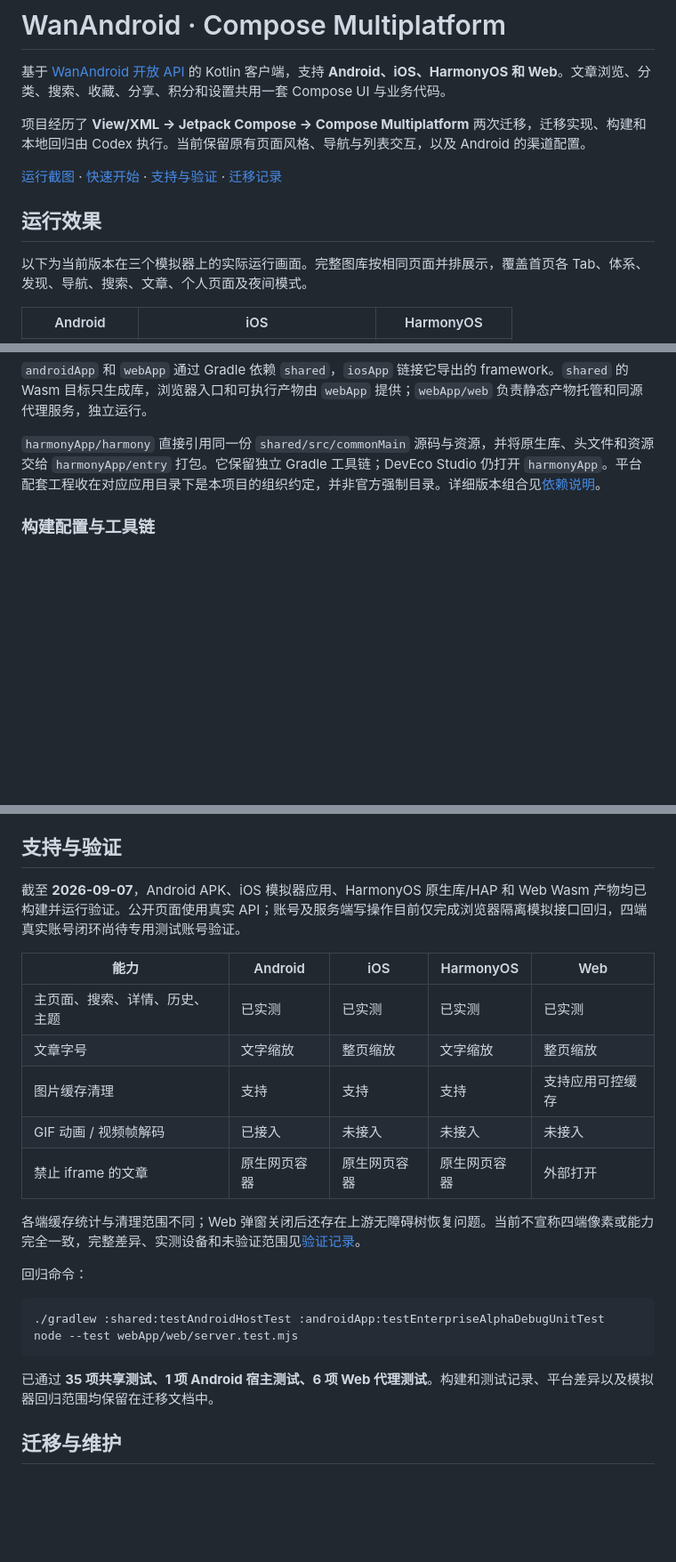
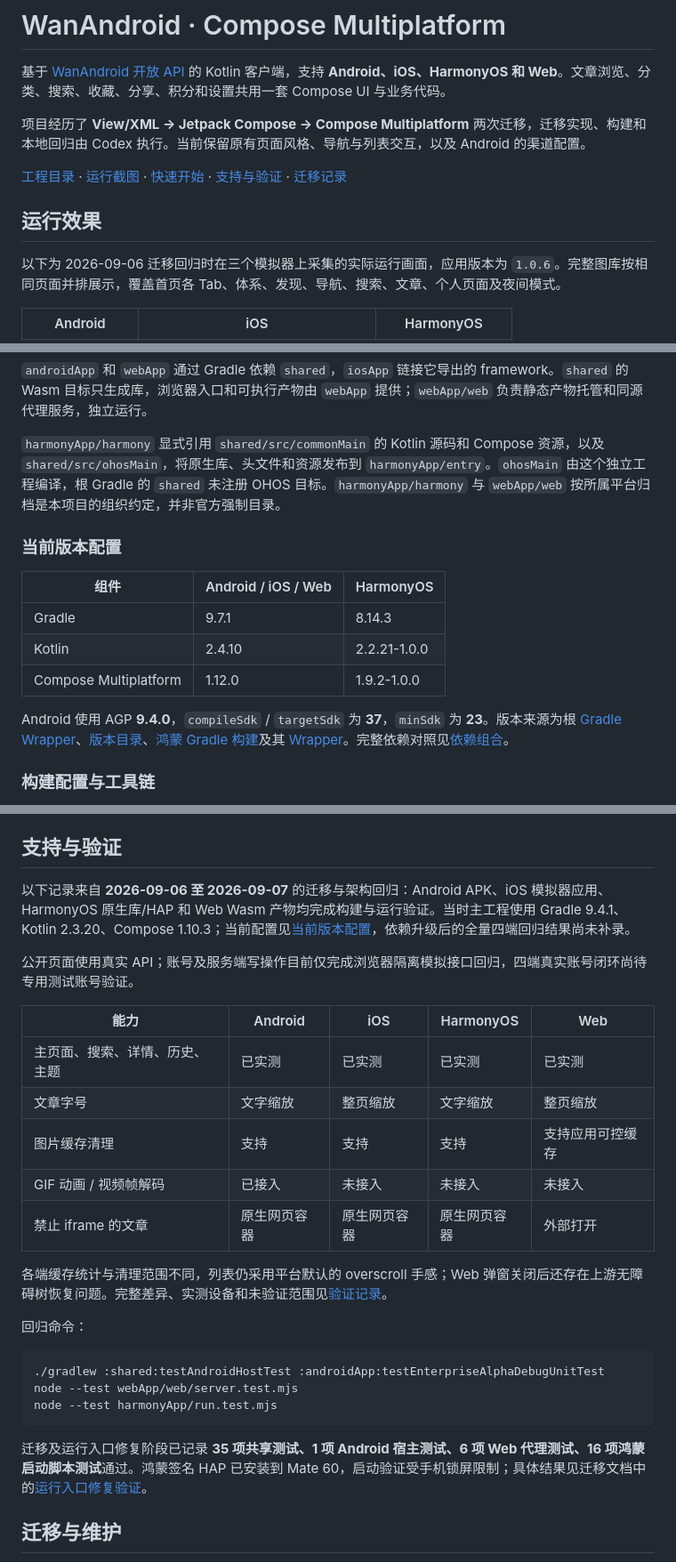
Before and after one commit to jianjunxiao/wanandroid, a Markdown page: README.md, 3 parts joined by grey strips. Shown at 89% size. GitHub-like rendering; blank space fills up the shorter version.

````diff
--- a/README.md
+++ b/README.md
@@ -4,11 +4,11 @@
 
 项目经历了 **View/XML → Jetpack Compose → Compose Multiplatform** 两次迁移，迁移实现、构建和本地回归由 Codex 执行。当前保留原有页面风格、导航与列表交互，以及 Android 的渠道配置。
 
-[运行截图](docs/screenshots/README.md) · [快速开始](#快速开始) · [支持与验证](#支持与验证) · [迁移记录](docs/multiplatform-migration.md)
+[工程目录](#工程目录) · [运行截图](docs/screenshots/README.md) · [快速开始](#快速开始) · [支持与验证](#支持与验证) · [迁移记录](docs/multiplatform-migration.md)
 
 ## 运行效果
 
-以下为当前版本在三个模拟器上的实际运行画面。完整图库按相同页面并排展示，覆盖首页各 Tab、体系、发现、导航、搜索、文章、个人页面及夜间模式。
+以下为 2026-09-06 迁移回归时在三个模拟器上采集的实际运行画面，应用版本为 `1.0.6`。完整图库按相同页面并排展示，覆盖首页各 Tab、体系、发现、导航、搜索、文章、个人页面及夜间模式。
 
 <table>
 <tr><th>Android</th><th>iOS</th><th>HarmonyOS</th></tr>
@@ -162,7 +197,17 @@ Android、iOS、Web 使用 Kotlin **2.3.20** / Compose Multiplatform **1.10.3**
 
 `androidApp` 和 `webApp` 通过 Gradle 依赖 `shared`，`iosApp` 链接它导出的 framework。`shared` 的 Wasm 目标只生成库，浏览器入口和可执行产物由 `webApp` 提供；`webApp/web` 负责静态产物托管和同源代理服务，独立运行。
 
-`harmonyApp/harmony` 直接引用同一份 `shared/src/commonMain` 源码与资源，并将原生库、头文件和资源交给 `harmonyApp/entry` 打包。它保留独立 Gradle 工具链；DevEco Studio 仍打开 `harmonyApp`。平台配套工程收在对应应用目录下是本项目的组织约定，并非官方强制目录。详细版本组合见[依赖说明](docs/multiplatform-migration.md#依赖组合)。
+`harmonyApp/harmony` 显式引用 `shared/src/commonMain` 的 Kotlin 源码和 Compose 资源，以及 `shared/src/ohosMain`，将原生库、头文件和资源发布到 `harmonyApp/entry`。`ohosMain` 由这个独立工程编译，根 Gradle 的 `shared` 未注册 OHOS 目标。`harmonyApp/harmony` 与 `webApp/web` 按所属平台归档是本项目的组织约定，并非官方强制目录。
+
+### 当前版本配置
+
+| 组件 | Android / iOS / Web | HarmonyOS |
+| --- | --- | --- |
+| Gradle | 9.7.1 | 8.14.3 |
+| Kotlin | 2.4.10 | 2.2.21-1.0.0 |
+| Compose Multiplatform | 1.12.0 | 1.9.2-1.0.0 |
+
+Android 使用 AGP **9.4.0**，`compileSdk` / `targetSdk` 为 **37**，`minSdk` 为 **23**。版本来源为根 [Gradle Wrapper](gradle/wrapper/gradle-wrapper.properties)、[版本目录](gradle/libs.versions.toml)、[鸿蒙 Gradle 构建](harmonyApp/harmony/build.gradle.kts)及其 [Wrapper](harmonyApp/harmony/gradle/wrapper/gradle-wrapper.properties)。完整依赖对照见[依赖组合](docs/multiplatform-migration.md#依赖组合)。
 
 ### 构建配置与工具链
 
@@ -189,7 +234,9 @@ HarmonyOS 使用 CPF-KMP-CMP 的 OHOS 适配发行版，Kotlin/Compose 版本与
 
 ## 支持与验证
 
-截至 **2026-09-07**，Android APK、iOS 模拟器应用、HarmonyOS 原生库/HAP 和 Web Wasm 产物均已构建并运行验证。公开页面使用真实 API；账号及服务端写操作目前仅完成浏览器隔离模拟接口回归，四端真实账号闭环尚待专用测试账号验证。
+以下记录来自 **2026-09-06 至 2026-09-07** 的迁移与架构回归：Android APK、iOS 模拟器应用、HarmonyOS 原生库/HAP 和 Web Wasm 产物均完成构建与运行验证。当时主工程使用 Gradle 9.4.1、Kotlin 2.3.20、Compose 1.10.3；当前配置见[当前版本配置](#当前版本配置)，依赖升级后的全量四端回归结果尚未补录。
+
+公开页面使用真实 API；账号及服务端写操作目前仅完成浏览器隔离模拟接口回归，四端真实账号闭环尚待专用测试账号验证。
 
 | 能力 | Android | iOS | HarmonyOS | Web |
 | --- | --- | --- | --- | --- |
@@ -199,16 +246,17 @@ HarmonyOS 使用 CPF-KMP-CMP 的 OHOS 适配发行版，Kotlin/Compose 版本与
 | GIF 动画 / 视频帧解码 | 已接入 | 未接入 | 未接入 | 未接入 |
 | 禁止 iframe 的文章 | 原生网页容器 | 原生网页容器 | 原生网页容器 | 外部打开 |
 
-各端缓存统计与清理范围不同；Web 弹窗关闭后还存在上游无障碍树恢复问题。当前不宣称四端像素或能力完全一致，完整差异、实测设备和未验证范围见[验证记录](docs/multiplatform-migration.md#验证结果)。
+各端缓存统计与清理范围不同，列表仍采用平台默认的 overscroll 手感；Web 弹窗关闭后还存在上游无障碍树恢复问题。完整差异、实测设备和未验证范围见[验证记录](docs/multiplatform-migration.md#验证结果)。
 
 回归命令：
 
 ```bash
 ./gradlew :shared:testAndroidHostTest :androidApp:testEnterpriseAlphaDebugUnitTest
 node --test webApp/web/server.test.mjs
+node --test harmonyApp/run.test.mjs
 ```
 
-已通过 **35 项共享测试、1 项 Android 宿主测试、6 项 Web 代理测试**。构建和测试记录、平台差异以及模拟器回归范围均保留在迁移文档中。
+迁移及运行入口修复阶段已记录 **35 项共享测试、1 项 Android 宿主测试、6 项 Web 代理测试、16 项鸿蒙启动脚本测试**通过。鸿蒙签名 HAP 已安装到 Mate 60，启动验证受手机锁屏限制；具体结果见迁移文档中的[运行入口修复验证](docs/multiplatform-migration.md#运行入口修复验证2026-09-07)。
 
 ## 迁移与维护
 
````
Also changed, not shown: other parts of README.md (+55 -20 lines), docs/multiplatform-migration.md (+26 -12 lines), docs/screenshots/README.md (+1 -1 lines).
